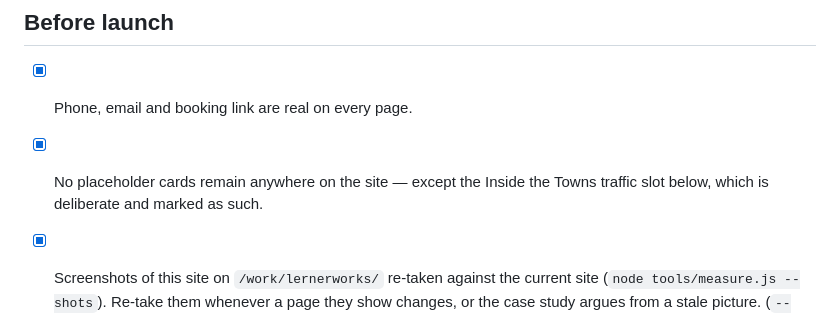
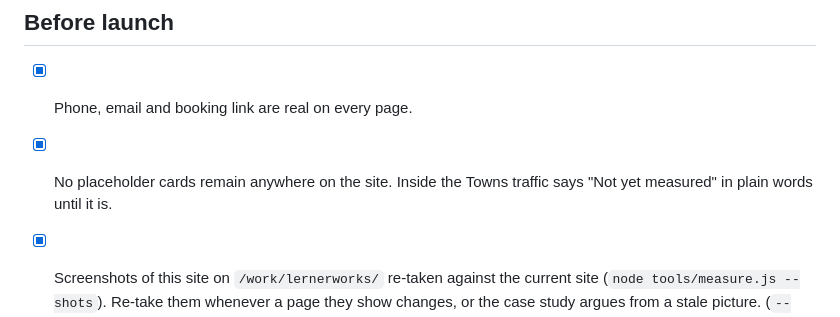
Before and after one commit to jlerner1965/Lerner-Works, a Markdown page: README.md, the part around one of its changes. Drawn GitHub-style.

```diff
--- a/README.md
+++ b/README.md
@@ -497,8 +522,8 @@ thin ones is not.
 ## Before launch
 
 - [x] Phone, email and booking link are real on every page.
-- [x] No placeholder cards remain anywhere on the site — except the Inside the
-      Towns traffic slot below, which is deliberate and marked as such.
+- [x] No placeholder cards remain anywhere on the site. Inside the Towns
+      traffic says "Not yet measured" in plain words until it is.
 - [x] Screenshots of this site on `/work/lernerworks/` re-taken against the
       current site (`node tools/measure.js --shots`). Re-take them whenever a
       page they show changes, or the case study argues from a stale picture.
```
Also changed, not shown: other parts of README.md (+41 -15 lines).
